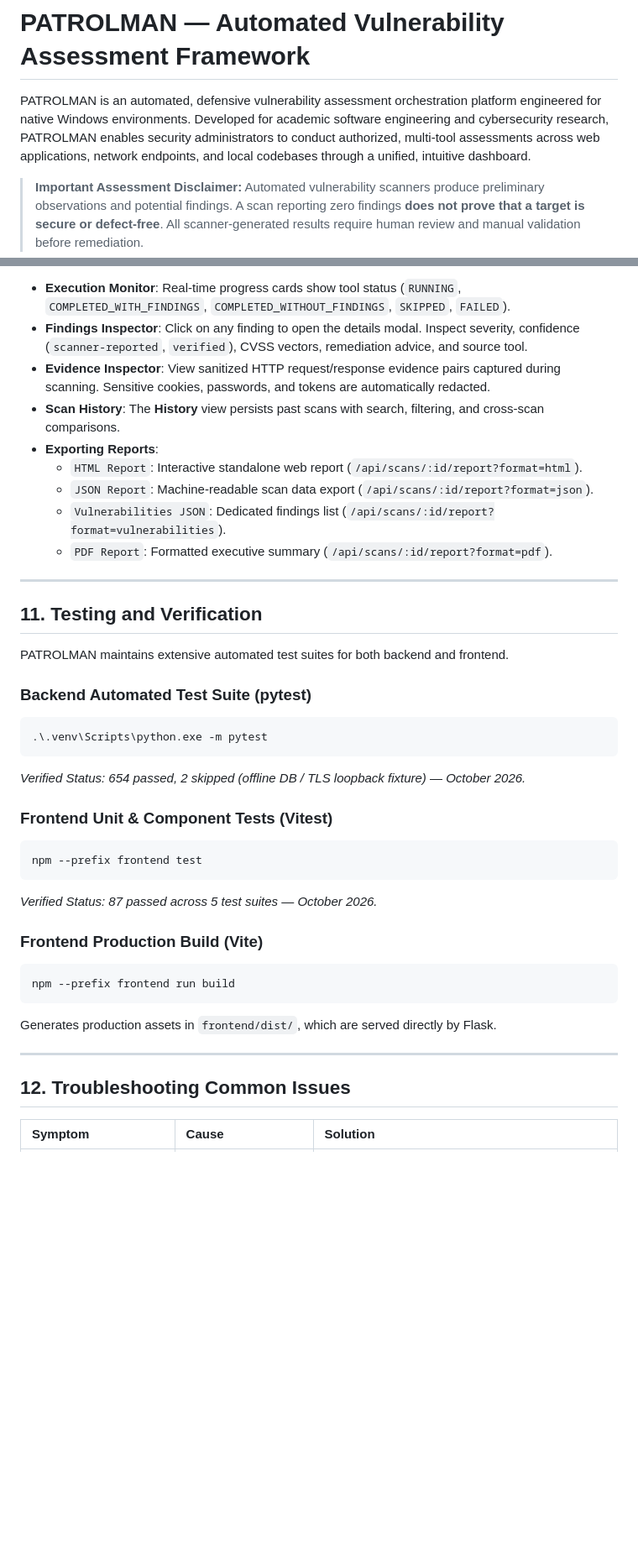
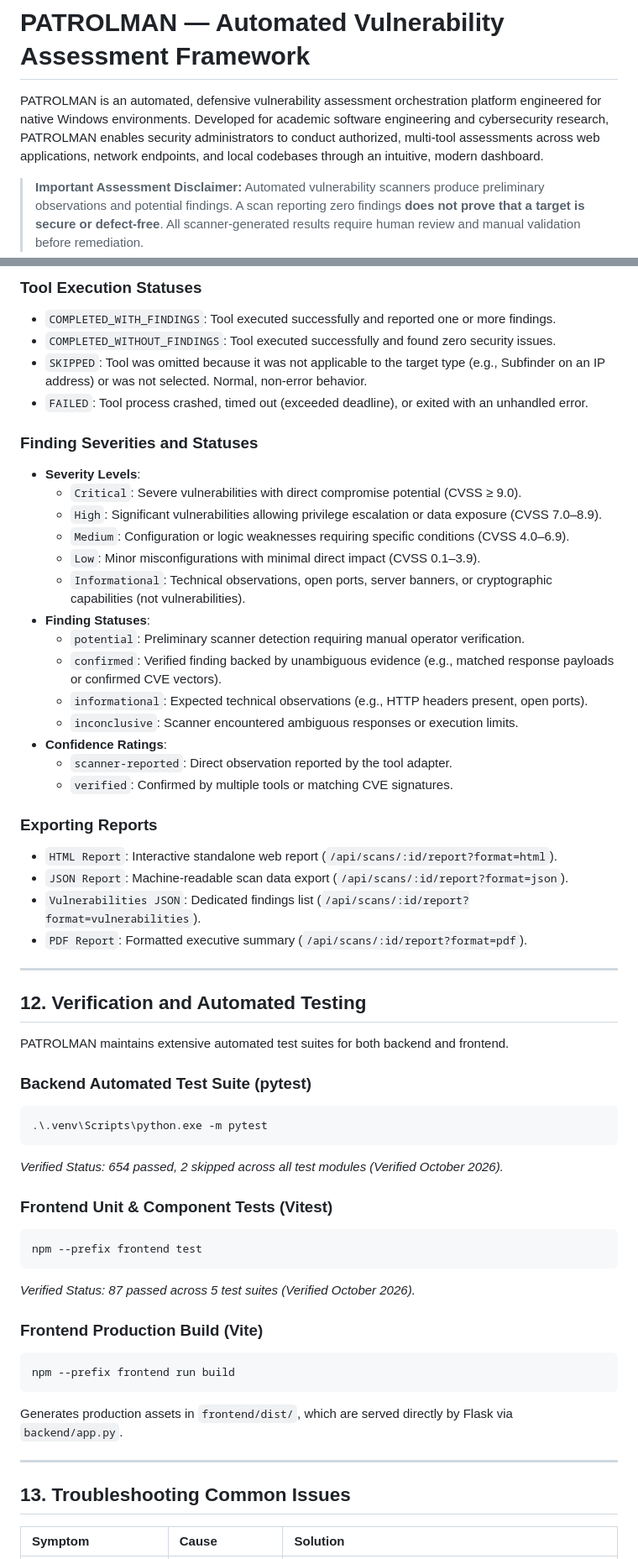
Before and after one commit to nadeeen7/patrolman, a Markdown page: README.md, 2 parts joined by grey strips. Shown at 84% size. GitHub-like rendering; blank space fills up the shorter version.

````diff
--- a/README.md
+++ b/README.md
@@ -1,6 +1,6 @@
 # PATROLMAN — Automated Vulnerability Assessment Framework
 
-PATROLMAN is an automated, defensive vulnerability assessment orchestration platform engineered for native Windows environments. Developed for academic software engineering and cybersecurity research, PATROLMAN enables security administrators to conduct authorized, multi-tool assessments across web applications, network endpoints, and local codebases through a unified, intuitive dashboard.
+PATROLMAN is an automated, defensive vulnerability assessment orchestration platform engineered for native Windows environments. Developed for academic software engineering and cybersecurity research, PATROLMAN enables security administrators to conduct authorized, multi-tool assessments across web applications, network endpoints, and local codebases through an intuitive, modern dashboard.
 
 > **Important Assessment Disclaimer:** Automated vulnerability scanners produce preliminary observations and potential findings. A scan reporting zero findings **does not prove that a target is secure or defect-free**. All scanner-generated results require human review and manual validation before remediation.
 
@@ -241,17 +252,35 @@ Confirm Juice Shop is responding at `http://127.0.0.1:3000`.
 
-- **Execution Monitor**: Real-time progress cards show tool status (`RUNNING`, `COMPLETED_WITH_FINDINGS`, `COMPLETED_WITHOUT_FINDINGS`, `SKIPPED`, `FAILED`).
-- **Findings Inspector**: Click on any finding to open the details modal. Inspect severity, confidence (`scanner-reported`, `verified`), CVSS vectors, remediation advice, and source tool.
-- **Evidence Inspector**: View sanitized HTTP request/response evidence pairs captured during scanning. Sensitive cookies, passwords, and tokens are automatically redacted.
-- **Scan History**: The **History** view persists past scans with search, filtering, and cross-scan comparisons.
-- **Exporting Reports**:
-  - `HTML Report`: Interactive standalone web report (`/api/scans/:id/report?format=html`).
-  - `JSON Report`: Machine-readable scan data export (`/api/scans/:id/report?format=json`).
-  - `Vulnerabilities JSON`: Dedicated findings list (`/api/scans/:id/report?format=vulnerabilities`).
-  - `PDF Report`: Formatted executive summary (`/api/scans/:id/report?format=pdf`).
+### Tool Execution Statuses
+- `COMPLETED_WITH_FINDINGS`: Tool executed successfully and reported one or more findings.
+- `COMPLETED_WITHOUT_FINDINGS`: Tool executed successfully and found zero security issues.
+- `SKIPPED`: Tool was omitted because it was not applicable to the target type (e.g., Subfinder on an IP address) or was not selected. Normal, non-error behavior.
+- `FAILED`: Tool process crashed, timed out (exceeded deadline), or exited with an unhandled error.
+
+### Finding Severities and Statuses
+- **Severity Levels**:
+  - `Critical`: Severe vulnerabilities with direct compromise potential (CVSS ≥ 9.0).
+  - `High`: Significant vulnerabilities allowing privilege escalation or data exposure (CVSS 7.0–8.9).
+  - `Medium`: Configuration or logic weaknesses requiring specific conditions (CVSS 4.0–6.9).
+  - `Low`: Minor misconfigurations with minimal direct impact (CVSS 0.1–3.9).
+  - `Informational`: Technical observations, open ports, server banners, or cryptographic capabilities (not vulnerabilities).
+- **Finding Statuses**:
+  - `potential`: Preliminary scanner detection requiring manual operator verification.
+  - `confirmed`: Verified finding backed by unambiguous evidence (e.g., matched response payloads or confirmed CVE vectors).
+  - `informational`: Expected technical observations (e.g., HTTP headers present, open ports).
+  - `inconclusive`: Scanner encountered ambiguous responses or execution limits.
+- **Confidence Ratings**:
+  - `scanner-reported`: Direct observation reported by the tool adapter.
+  - `verified`: Confirmed by multiple tools or matching CVE signatures.
+
+### Exporting Reports
+- `HTML Report`: Interactive standalone web report (`/api/scans/:id/report?format=html`).
+- `JSON Report`: Machine-readable scan data export (`/api/scans/:id/report?format=json`).
+- `Vulnerabilities JSON`: Dedicated findings list (`/api/scans/:id/report?format=vulnerabilities`).
+- `PDF Report`: Formatted executive summary (`/api/scans/:id/report?format=pdf`).
 
 ---
 
-## 11. Testing and Verification
+## 12. Verification and Automated Testing
 
 PATROLMAN maintains extensive automated test suites for both backend and frontend.
 
@@ -259,23 +288,23 @@ PATROLMAN maintains extensive automated test suites for both backend and fronten
 ```powershell
 .\.venv\Scripts\python.exe -m pytest
 ```
-*Verified Status: 654 passed, 2 skipped (offline DB / TLS loopback fixture) — October 2026.*
+*Verified Status: 654 passed, 2 skipped across all test modules (Verified October 2026).*
 
 ### Frontend Unit & Component Tests (Vitest)
 ```powershell
 npm --prefix frontend test
 ```
-*Verified Status: 87 passed across 5 test suites — October 2026.*
+*Verified Status: 87 passed across 5 test suites (Verified October 2026).*
 
 ### Frontend Production Build (Vite)
 ```powershell
 npm --prefix frontend run build
 ```
-Generates production assets in `frontend/dist/`, which are served directly by Flask.
+Generates production assets in `frontend/dist/`, which are served directly by Flask via `backend/app.py`.
 
 ---
 
-## 12. Troubleshooting Common Issues
+## 13. Troubleshooting Common Issues
 
 | Symptom | Cause | Solution |
 | :--- | :--- | :--- |
````
Also changed, not shown: other parts of README.md (+83 -70 lines).
